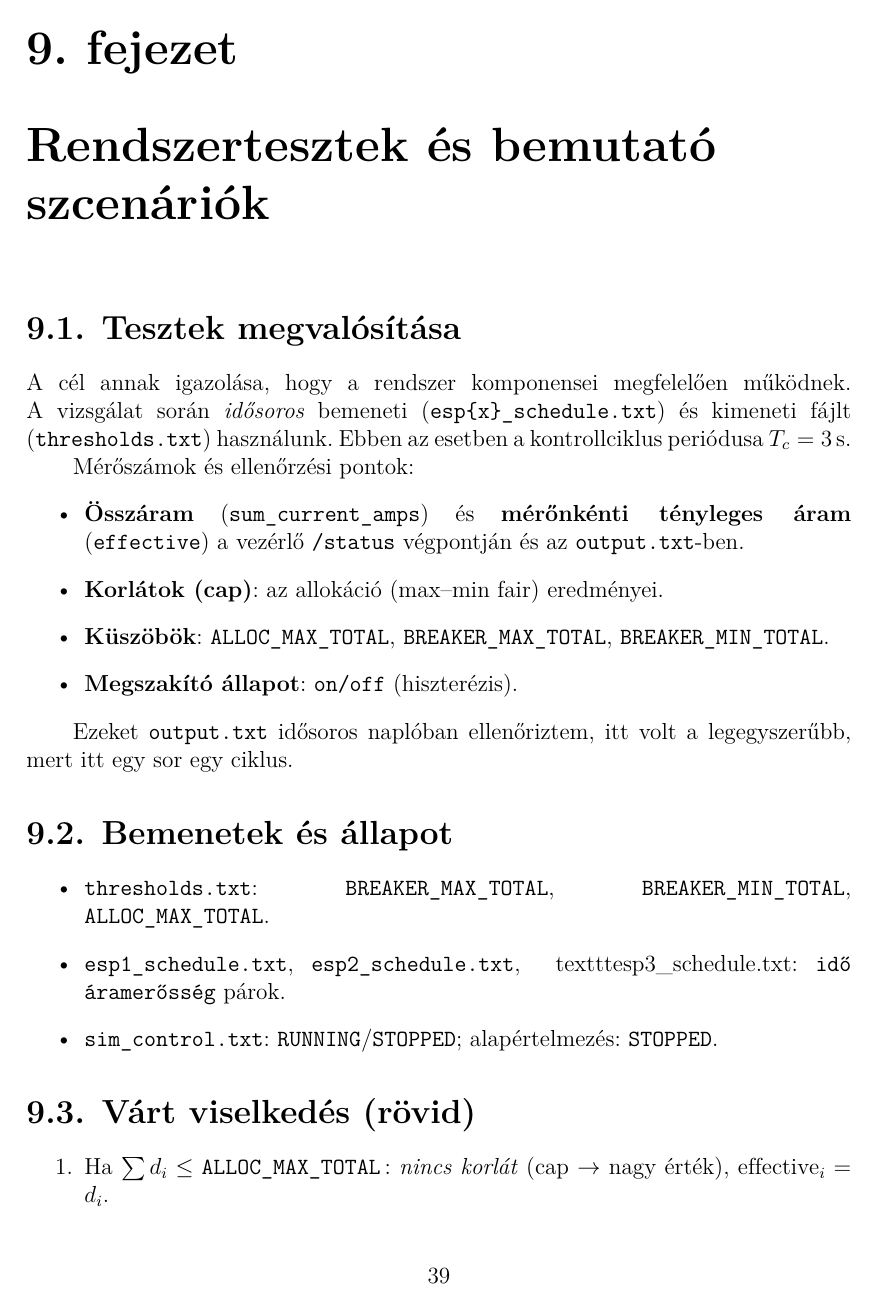
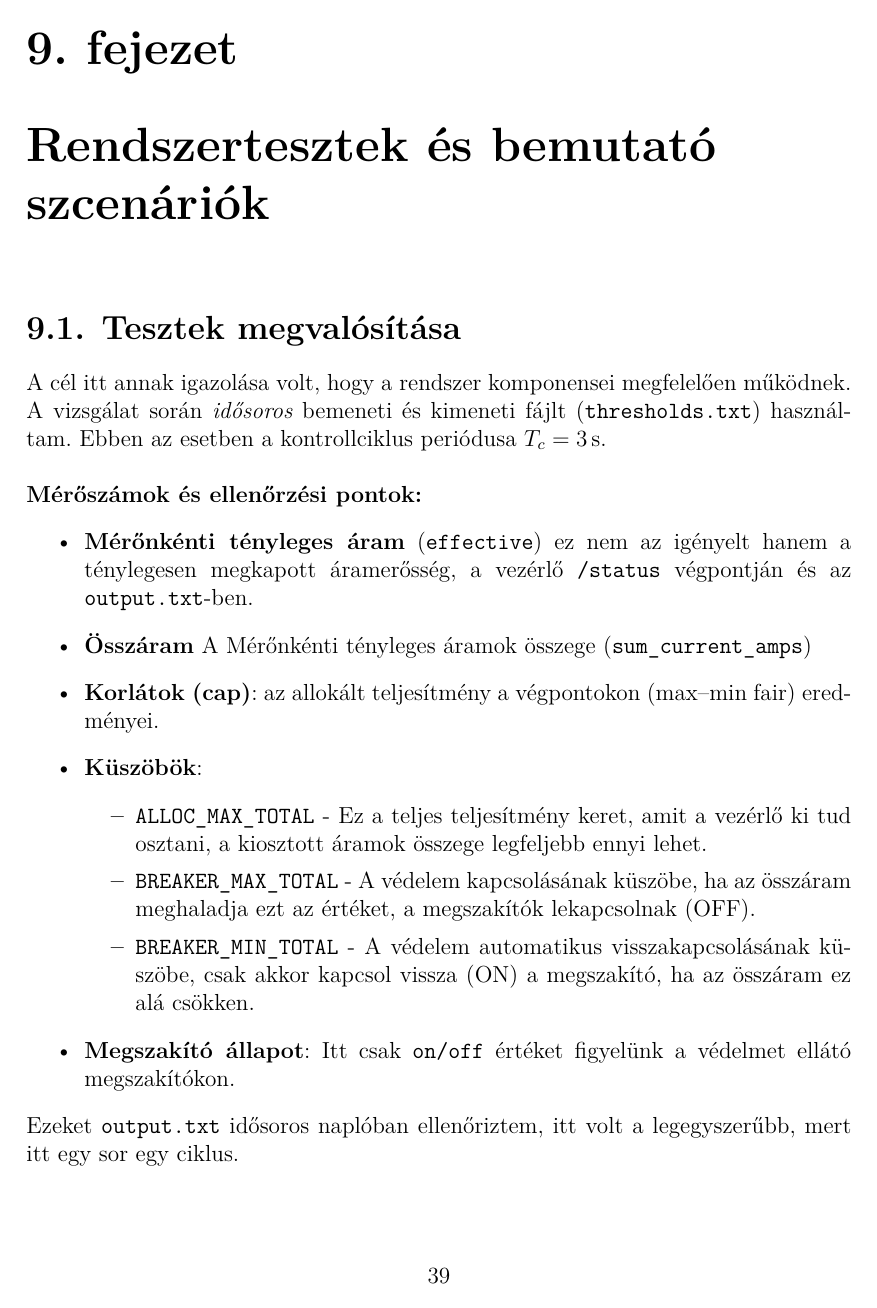
Before and after one commit to gabor122000/Dipterv_Latex, a LaTeX thesis (thesis.tex, which reads content/scenarios.tex): page 45 of 53 before the commit and page 45 of 54 after it. Compiled offline with XeLaTeX.

Commit message:
scenariok bevezetés

```diff
--- a/content/scenarios.tex
+++ b/content/scenarios.tex
@@ -1,27 +1,30 @@
 \chapter{Rendszertesztek és bemutató szcenáriók}
 
 \section{Tesztek megvalósítása}
-A cél annak igazolása, hogy a rendszer komponensei megfelelően működnek.
-A vizsgálat során \emph{idősoros} bemeneti (\texttt{esp\{x\}\_schedule.txt}) és kimeneti
-fájlt (\texttt{thresholds.txt}) használunk.
-Ebben az esetben a kontrollciklus periódusa \(T_c=3\,\mathrm{s}\).
+A cél itt annak igazolása volt, hogy a rendszer komponensei megfelelően működnek.
+A vizsgálat során \emph{idősoros} bemeneti és kimeneti fájlt (\texttt{thresholds.txt}) használtam.
+Ebben az esetben a kontrollciklus periódusa \(T_c=3\,\mathrm{s}\). \newline
 
-Mérőszámok és ellenőrzési pontok:
+\noindent \textbf{Mérőszámok és ellenőrzési pontok:}
 \begin{itemize}
-  \item \textbf{Összáram} (\texttt{sum\_current\_amps}) és \textbf{mérőnkénti tényleges áram} (\texttt{effective})
-  a vezérlő \texttt{/status} végpontján és az \texttt{output.txt}-ben.
-  \item \textbf{Korlátok (cap)}: az allokáció (max--min fair) eredményei.
-  \item \textbf{Küszöbök}: \texttt{ALLOC\_MAX\_TOTAL}, \texttt{BREAKER\_MAX\_TOTAL}, \texttt{BREAKER\_MIN\_TOTAL}.
-  \item \textbf{Megszakító állapot}: \texttt{on/off} (hiszterézis).
+    \item \textbf{Mérőnkénti tényleges áram} (\texttt{effective}) ez nem az igényelt hanem a ténylegesen megkapott
+    áramerősség, a vezérlő \texttt{/status} végpontján és az \texttt{output.txt}-ben.
+    \item \textbf{Összáram} A Mérőnkénti tényleges áramok összege (\texttt{sum\_current\_amps})
+    \item \textbf{Korlátok (cap)}: az allokált teljesítmény a végpontokon (max--min fair) eredményei.
+    \item \textbf{Küszöbök}:
+    \begin{itemize}
+        \item \texttt{ALLOC\_MAX\_TOTAL} - Ez a teljes teljesítmény keret, amit a vezérlő ki tud osztani,
+        a kiosztott áramok összege legfeljebb ennyi lehet.
+        \item \texttt{BREAKER\_MAX\_TOTAL} - A védelem kapcsolásának küszöbe, ha az összáram
+        meghaladja ezt az értéket, a megszakítók lekapcsolnak (OFF).
+        \item \texttt{BREAKER\_MIN\_TOTAL} - A védelem automatikus visszakapcsolásának küszöbe,
+        csak akkor kapcsol vissza (ON) a megszakító, ha az összáram ez alá csökken.
+    \end{itemize}
+    \item \textbf{Megszakító állapot}: Itt csak \texttt{on/off} értéket figyelünk a védelmet ellátó megszakítókon.
 \end{itemize}
 
-Ezeket \texttt{output.txt} idősoros naplóban ellenőriztem, itt volt a legegyszerűbb,
+\noindent Ezeket \texttt{output.txt} idősoros naplóban ellenőriztem, itt volt a legegyszerűbb,
 mert itt egy sor egy ciklus.
 
 \section{Bemenetek és állapot}
 \begin{itemize}
-  \item \texttt{thresholds.txt}: \texttt{BREAKER\_MAX\_TOTAL},
-  \texttt{BREAKER\_MIN\_TOTAL}, \texttt{ALLOC\_MAX\_TOTAL}.
-  \item \texttt{esp1\_schedule.txt}, \texttt{esp2\_schedule.txt}, \
-  texttt{esp3\_schedule.txt}: \texttt{idő\ \ \ áramerősség} párok.
-  \item \texttt{sim\_control.txt}: \texttt{RUNNING}/\texttt{STOPPED}; alapértelmezés: \texttt{STOPPED}.
@@ -28,7 +50,4 @@ mert itt egy sor egy ciklus.
 \end{itemize}
 
-\section{Várt viselkedés (rövid)}
+\section{Várt viselkedés}
 \begin{enumerate}
-  \item Ha \(\sum d_i \le \texttt{ALLOC\_MAX\_TOTAL}\)\,: \emph{nincs korlát}
-  (cap \(\to\) nagy érték), \(\mathrm{effective}_i=d_i\).
-  \item Ha \(\sum d_i > \texttt{ALLOC\_MAX\_TOTAL}\)\,: \emph{max--min fair}
```
Also changed, not shown: thesis.pdf, content/scenarios.tex (45 more changed lines).
